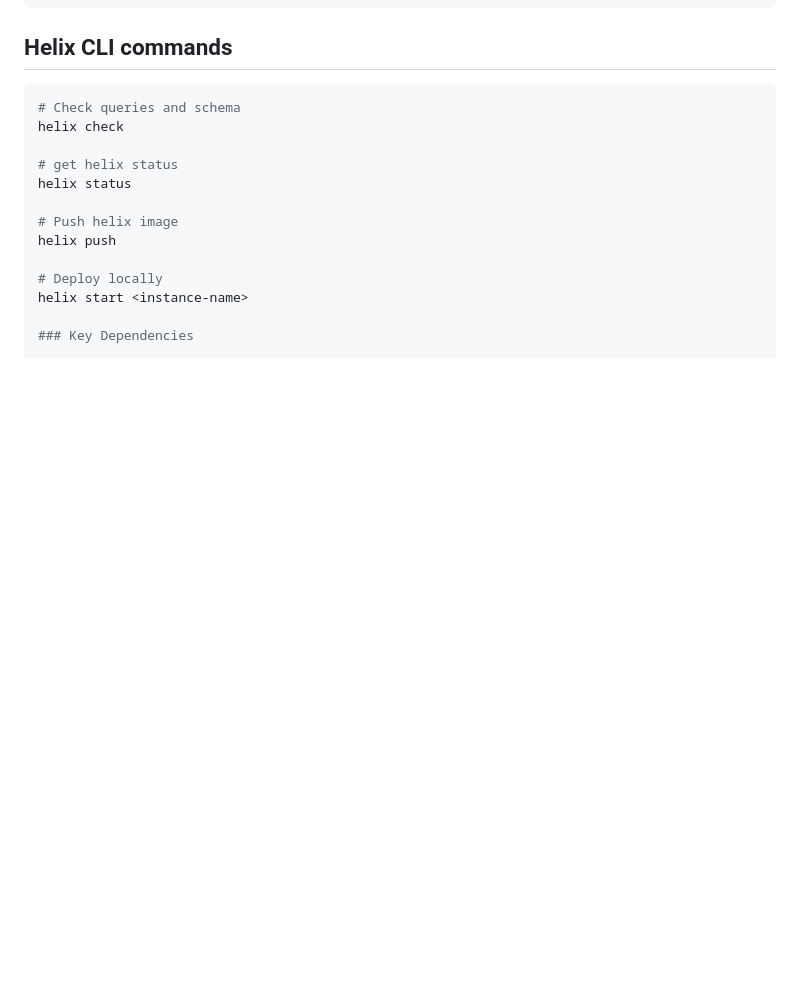
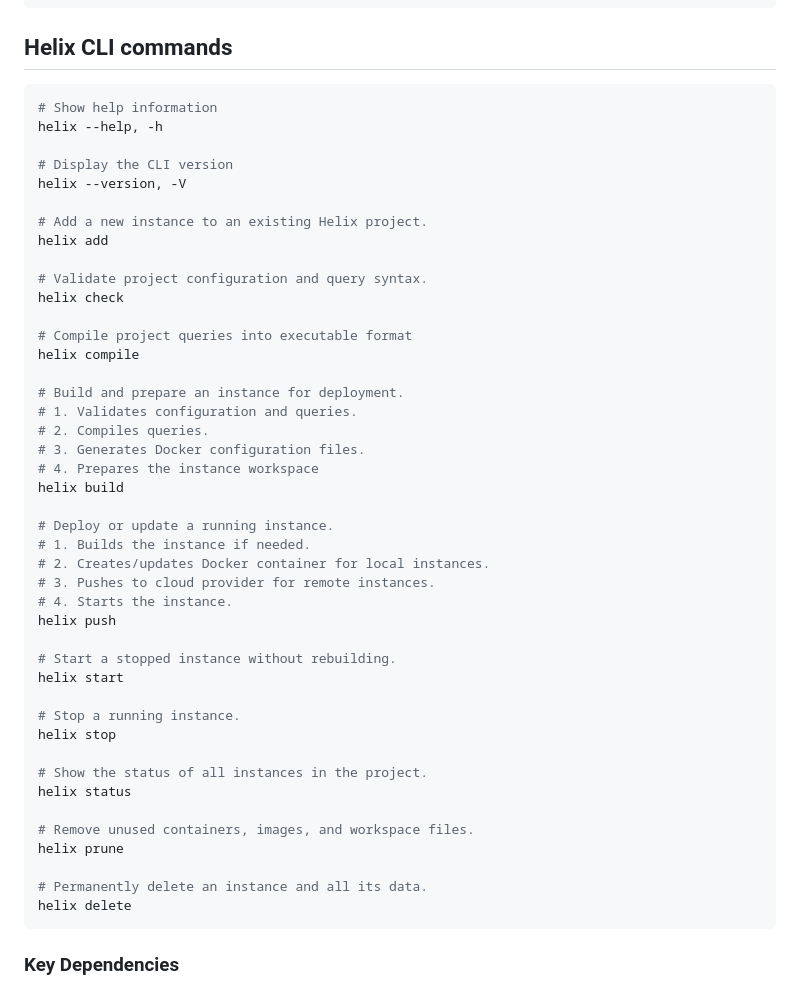
Before and after one commit to MichaelVerdegaal/Arciv, a Markdown page: .github/copilot-instructions.md, the part around the change. Rendered like a GitHub page; blank space fills up the shorter version.

Commit message:
chore: update instructions

````diff
--- a/.github/copilot-instructions.md
+++ b/.github/copilot-instructions.md
@@ -35,17 +35,50 @@ uv run ruff check .
 
 ## Helix CLI commands
 ```bash
-# Check queries and schema
+# Show help information
+helix --help, -h
+
+# Display the CLI version
+helix --version, -V
+
+# Add a new instance to an existing Helix project.
+helix add
+
+# Validate project configuration and query syntax.
 helix check
 
-# get helix status
+# Compile project queries into executable format
+helix compile
+
+# Build and prepare an instance for deployment.
+# 1. Validates configuration and queries.
+# 2. Compiles queries.
+# 3. Generates Docker configuration files.
+# 4. Prepares the instance workspace
+helix build
+
+# Deploy or update a running instance.
+# 1. Builds the instance if needed.
+# 2. Creates/updates Docker container for local instances.
+# 3. Pushes to cloud provider for remote instances.
+# 4. Starts the instance.
+helix push
+
+# Start a stopped instance without rebuilding.
+helix start
+
+# Stop a running instance.
+helix stop
+
+# Show the status of all instances in the project.
 helix status
 
-# Push helix image
-helix push
+# Remove unused containers, images, and workspace files.
+helix prune
 
-# Deploy locally
-helix start <instance-name>
+# Permanently delete an instance and all its data.
+helix delete
+```
 
 ### Key Dependencies
 
````
